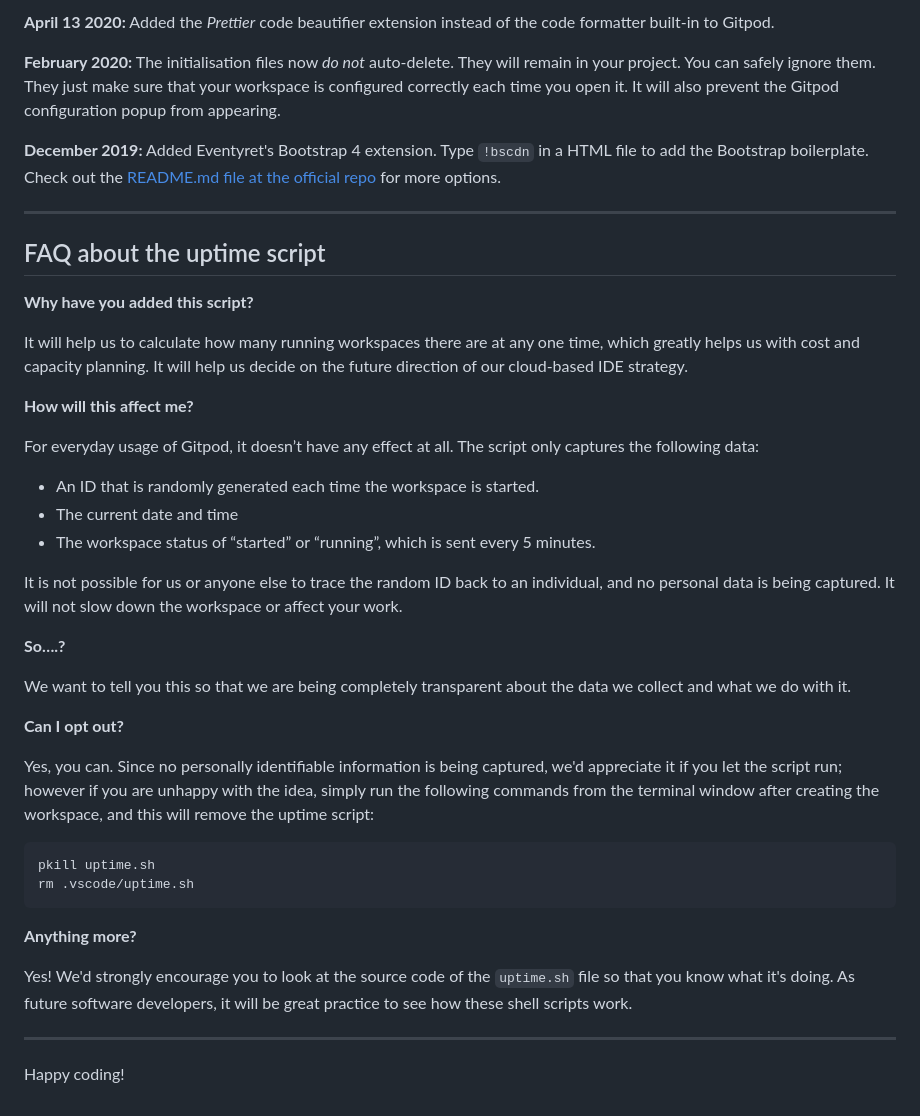
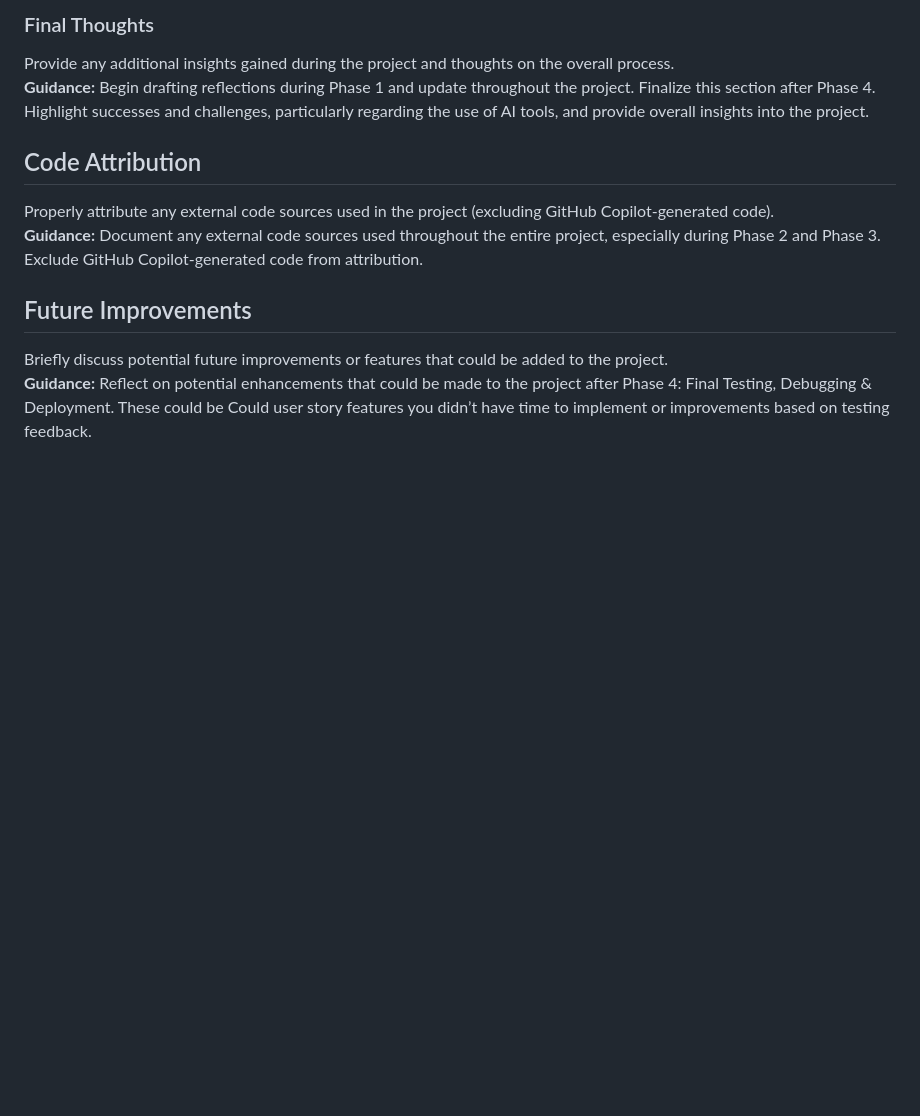
Before and after one commit to Russlyman/food-ordering-system, a Markdown page: README.md, the part around the change printed below. Rendered like a GitHub page; blank space fills up the shorter version.

````diff
--- a/README.md
+++ b/README.md
@@ -87,45 +126,12 @@ We continually tweak and adjust this template to help give you the best experien
 
-**April 13 2020:** Added the _Prettier_ code beautifier extension instead of the code formatter built-in to Gitpod.
+### Final Thoughts
+Provide any additional insights gained during the project and thoughts on the overall process.
+**Guidance:** Begin drafting reflections during Phase 1 and update throughout the project. Finalize this section after Phase 4. Highlight successes and challenges, particularly regarding the use of AI tools, and provide overall insights into the project.
 
-**February 2020:** The initialisation files now _do not_ auto-delete. They will remain in your project. You can safely ignore them. They just make sure that your workspace is configured correctly each time you open it. It will also prevent the Gitpod configuration popup from appearing.
+## Code Attribution
+Properly attribute any external code sources used in the project (excluding GitHub Copilot-generated code).
+**Guidance:** Document any external code sources used throughout the entire project, especially during Phase 2 and Phase 3. Exclude GitHub Copilot-generated code from attribution.
 
-**December 2019:** Added Eventyret's Bootstrap 4 extension. Type `!bscdn` in a HTML file to add the Bootstrap boilerplate. Check out the <a href="https://github.com/Eventyret/vscode-bcdn" target="_blank">README.md file at the official repo</a> for more options.
-
-------
-
-## FAQ about the uptime script
-
-**Why have you added this script?**
-
-It will help us to calculate how many running workspaces there are at any one time, which greatly helps us with cost and capacity planning. It will help us decide on the future direction of our cloud-based IDE strategy.
-
-**How will this affect me?**
-
-For everyday usage of Gitpod, it doesn’t have any effect at all. The script only captures the following data:
-
-- An ID that is randomly generated each time the workspace is started.
-- The current date and time
-- The workspace status of “started” or “running”, which is sent every 5 minutes.
-
-It is not possible for us or anyone else to trace the random ID back to an individual, and no personal data is being captured. It will not slow down the workspace or affect your work.
-
-**So….?**
-
-We want to tell you this so that we are being completely transparent about the data we collect and what we do with it.
-
-**Can I opt out?**
-
-Yes, you can. Since no personally identifiable information is being captured, we'd appreciate it if you let the script run; however if you are unhappy with the idea, simply run the following commands from the terminal window after creating the workspace, and this will remove the uptime script:
-
-```
-pkill uptime.sh
-rm .vscode/uptime.sh
-```
-
-**Anything more?**
-
-Yes! We'd strongly encourage you to look at the source code of the `uptime.sh` file so that you know what it's doing. As future software developers, it will be great practice to see how these shell scripts work.
-
----
-
-Happy coding!
+## Future Improvements
+Briefly discuss potential future improvements or features that could be added to the project.
+**Guidance:** Reflect on potential enhancements that could be made to the project after Phase 4: Final Testing, Debugging & Deployment. These could be Could user story features you didn’t have time to implement or improvements based on testing feedback.
````
Also changed, not shown: other parts of README.md (+89 -50 lines).
